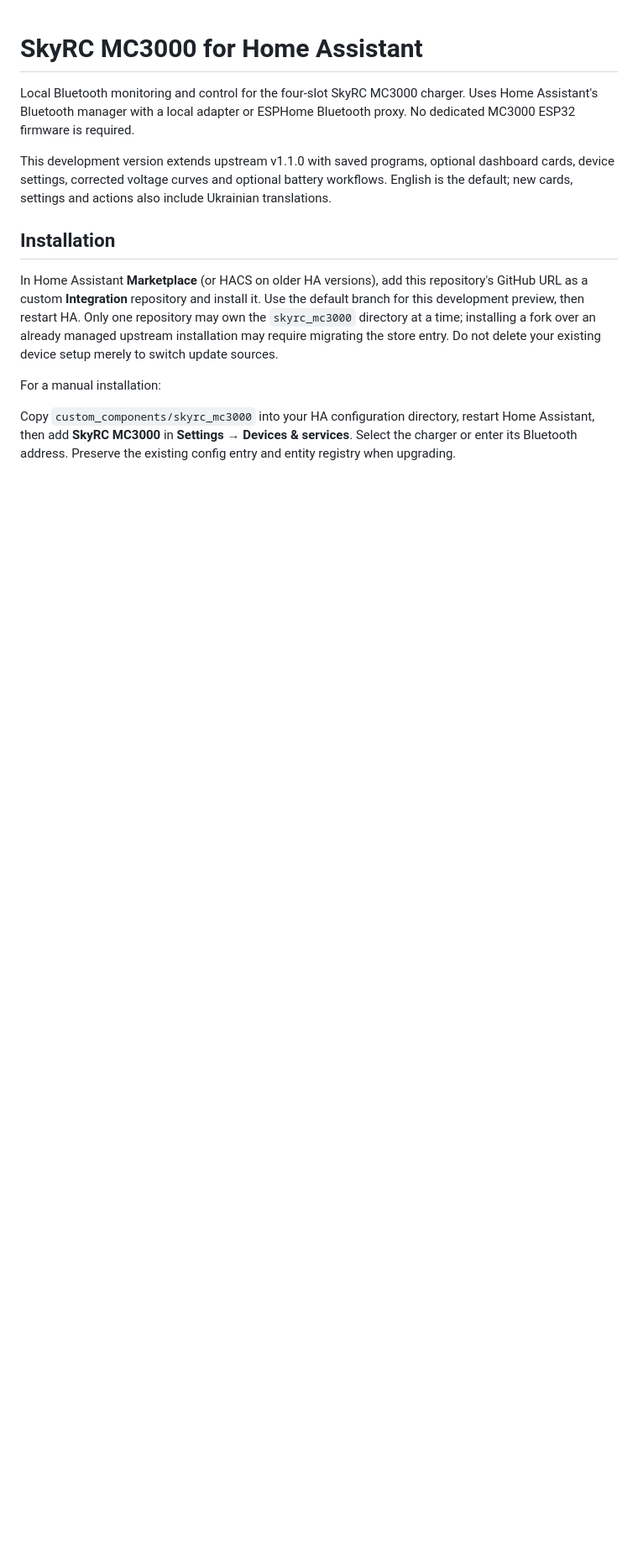
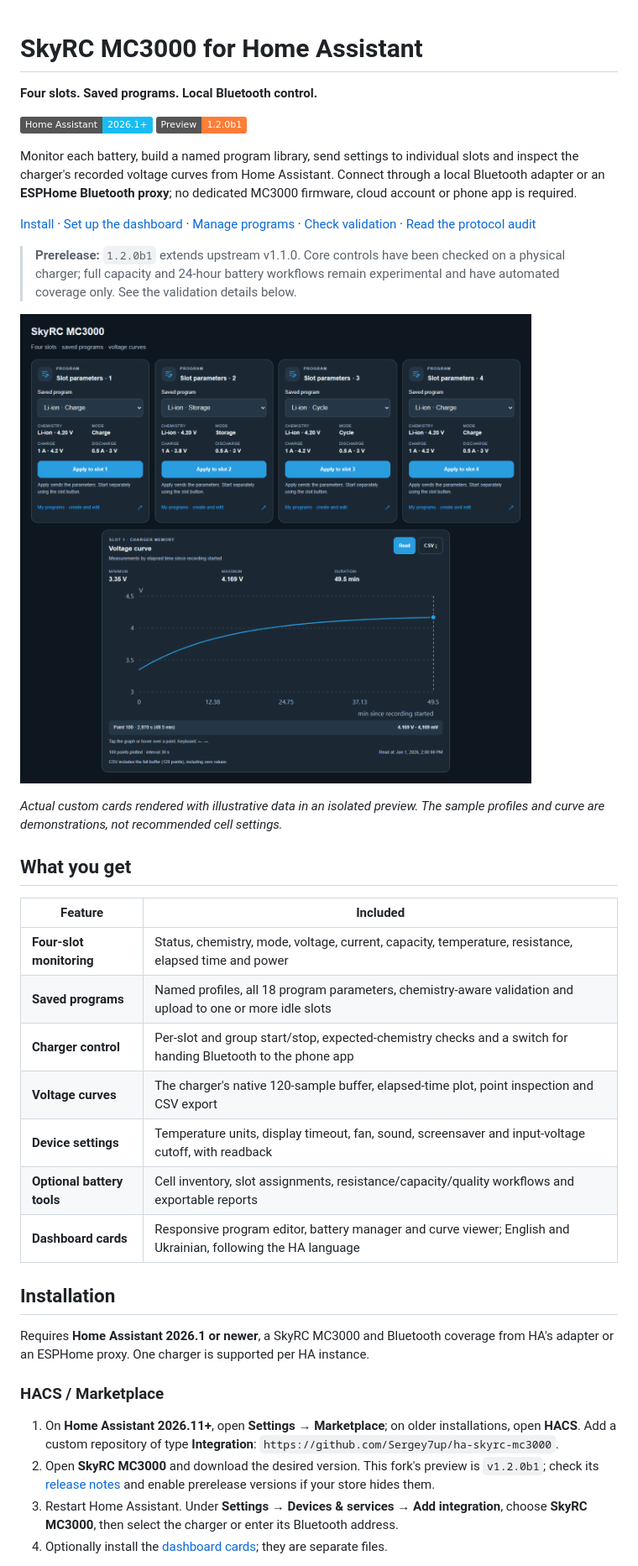
Before and after one commit to jperquin/ha-skyrc-mc3000, a Markdown page: README.md, the part around one of its changes. Shown at 84% size. Drawn GitHub-style; pictures changed too: docs/images/dashboard-preview.png (added); badges without logos; blank space fills up the shorter version.

Commit message:
Document the preview with setup guidance and UI screenshots

```diff
--- a/README.md
+++ b/README.md
@@ -1,27 +1,54 @@
 # SkyRC MC3000 for Home Assistant
 
-Local Bluetooth monitoring and control for the four-slot SkyRC MC3000 charger.
-Uses Home Assistant's Bluetooth manager with a local adapter or ESPHome Bluetooth
-proxy. No dedicated MC3000 ESP32 firmware is required.
+**Four slots. Saved programs. Local Bluetooth control.**
 
-This development version extends upstream v1.1.0 with saved programs, optional
-dashboard cards, device settings, corrected voltage curves and optional battery
-workflows. English is the default; new cards, settings and actions also include
-Ukrainian translations.
+[![Home Assistant 2026.1+](https://img.shields.io/badge/Home%20Assistant-2026.1%2B-18BCF2?logo=homeassistant&logoColor=white)](hacs.json)
+[![Preview 1.2.0b1](https://img.shields.io/badge/Preview-1.2.0b1-orange)](https://github.com/Sergey7up/ha-skyrc-mc3000/releases)
+
+Monitor each battery, build a named program library, send settings to individual
+slots and inspect the charger's recorded voltage curves from Home Assistant.
+Connect through a local Bluetooth adapter or an **ESPHome Bluetooth proxy**;
+no dedicated MC3000 firmware, cloud account or phone app is required.
+
+[Install](#installation) · [Set up the dashboard](#dashboard) ·
+[Manage programs](#saved-programs) · [Check validation](#validation-and-limitations) ·
+[Read the protocol audit](docs/PROTOCOL.md)
+
+> **Prerelease:** `1.2.0b1` extends upstream v1.1.0. Core controls have been checked
+> on a physical charger; full capacity and 24-hour battery workflows remain
+> experimental and have automated coverage only. See the validation details below.
+
+![Four-slot program cards and a recorded-voltage curve](docs/images/dashboard-preview.png)
+
+*Actual custom cards rendered with illustrative data in an isolated preview.
+The sample profiles and curve are demonstrations, not recommended cell settings.*
+
+## What you get
+
+| Feature | Included |
+| --- | --- |
+| **Four-slot monitoring** | Status, chemistry, mode, voltage, current, capacity, temperature, resistance, elapsed time and power |
+| **Saved programs** | Named profiles, all 18 program parameters, chemistry-aware validation and upload to one or more idle slots |
+| **Charger control** | Per-slot and group start/stop, expected-chemistry checks and a switch for handing Bluetooth to the phone app |
+| **Voltage curves** | The charger's native 120-sample buffer, elapsed-time plot, point inspection and CSV export |
+| **Device settings** | Temperature units, display timeout, fan, sound, screensaver and input-voltage cutoff, with readback |
+| **Optional battery tools** | Cell inventory, slot assignments, resistance/capacity/quality workflows and exportable reports |
+| **Dashboard cards** | Responsive program editor, battery manager and curve viewer; English and Ukrainian, following the HA language |
 
 ## Installation
 
-In Home Assistant **Marketplace** (or HACS on older HA versions), add this
-repository's GitHub URL as a custom **Integration** repository and install it.
-Use the default branch for this development preview, then restart HA. Only one
-repository may own the `skyrc_mc3000` directory at a time; installing a fork over
-an already managed upstream installation may require migrating the store entry.
-Do not delete your existing device setup merely to switch update sources.
+Requires **Home Assistant 2026.1 or newer**, a SkyRC MC3000 and Bluetooth coverage
+from HA's adapter or an ESPHome proxy. One charger is supported per HA instance.
 
-For a manual installation:
+### HACS / Marketplace
 
-Copy `custom_components/skyrc_mc3000` into your HA configuration directory,
-restart Home Assistant, then add **SkyRC MC3000** in **Settings → Devices &
-services**. Select the charger or enter its Bluetooth address. Preserve the
-existing config entry and entity registry when upgrading.
+1. On **Home Assistant 2026.11+**, open **Settings → Marketplace**; on older
+   installations, open **HACS**. Add a custom repository of type **Integration**:
+   `https://github.com/Sergey7up/ha-skyrc-mc3000`.
+2. Open **SkyRC MC3000** and download the desired version. This fork's preview
+   is `v1.2.0b1`; check its [release notes](https://github.com/Sergey7up/ha-skyrc-mc3000/releases)
+   and enable prerelease versions if your store hides them.
+3. Restart Home Assistant. Under **Settings → Devices & services → Add integration**,
+   choose **SkyRC MC3000**, then select the charger or enter its Bluetooth address.
+4. Optionally install the [dashboard cards](#dashboard); they are separate files.
 
```
Also changed, not shown: other parts of README.md (+71 -41 lines), docs/images/program-editor.png (added).
